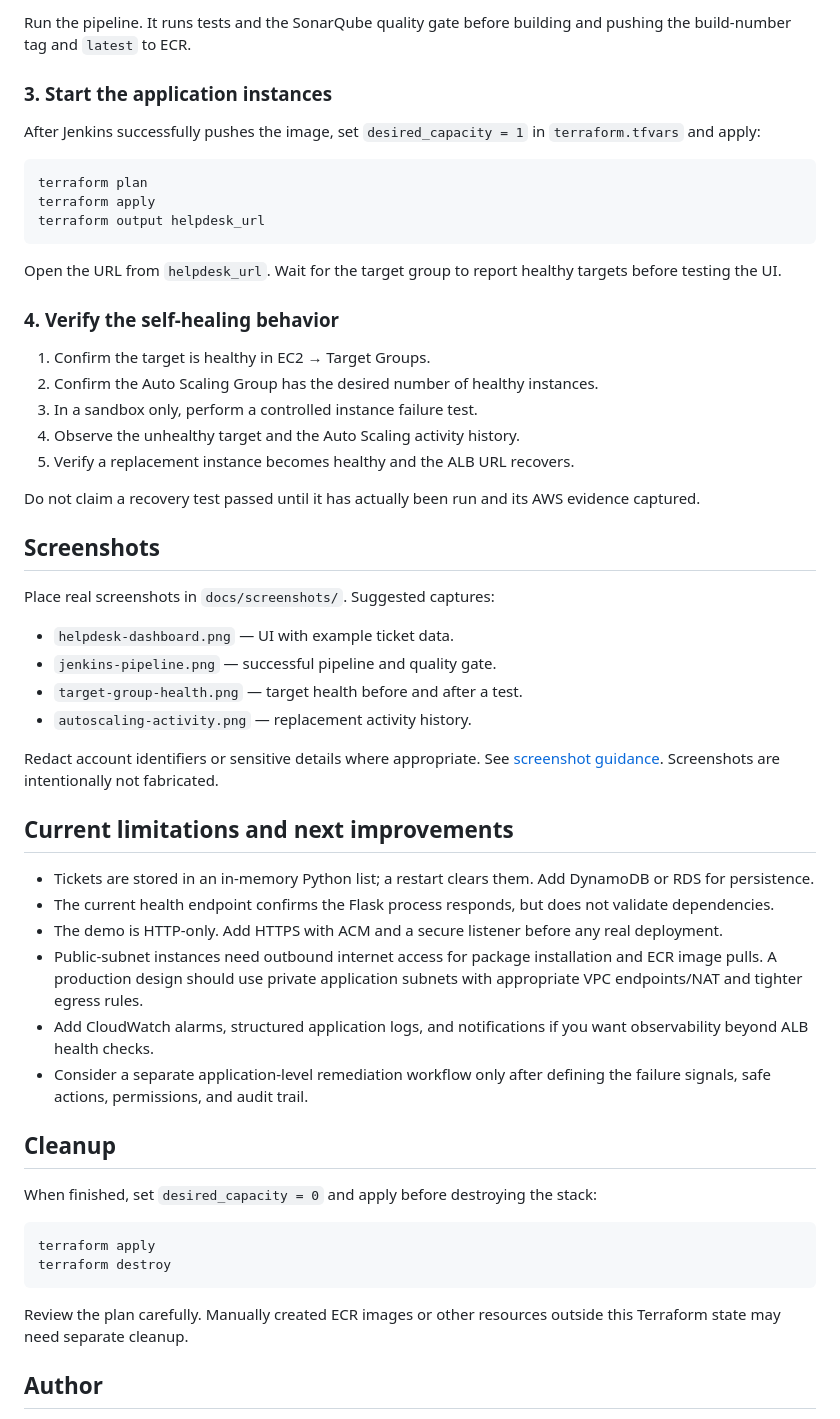
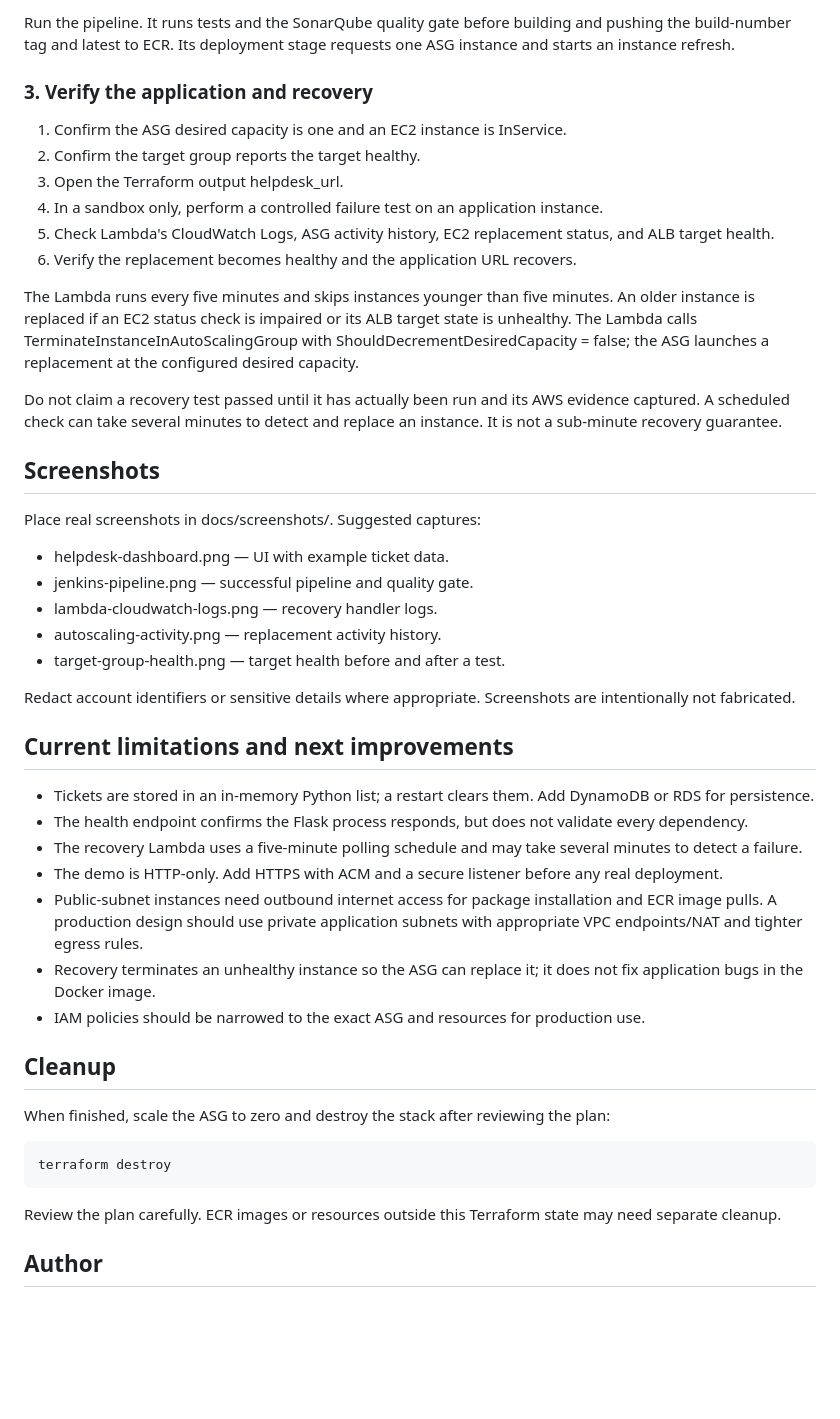
Before and after one commit to venkatasaikirannadupuru/aws-self-healing-help-desk, a Markdown page: README.md, the part around one of its changes. Rendered like a GitHub page; blank space fills up the shorter version.

Commit message:
Document Lambda self-healing deployment and recovery test

````diff
--- a/README.md
+++ b/README.md
@@ -134,58 +144,49 @@ The Jenkinsfile expects:
 
-Run the pipeline. It runs tests and the SonarQube quality gate before building and pushing the build-number tag and `latest` to ECR.
+Run the pipeline. It runs tests and the SonarQube quality gate before building and pushing the build-number tag and latest to ECR. Its deployment stage requests one ASG instance and starts an instance refresh.
 
-### 3. Start the application instances
+### 3. Verify the application and recovery
 
-After Jenkins successfully pushes the image, set `desired_capacity = 1` in `terraform.tfvars` and apply:
+1. Confirm the ASG desired capacity is one and an EC2 instance is InService.
+2. Confirm the target group reports the target healthy.
+3. Open the Terraform output helpdesk_url.
+4. In a sandbox only, perform a controlled failure test on an application instance.
+5. Check Lambda's CloudWatch Logs, ASG activity history, EC2 replacement status, and ALB target health.
+6. Verify the replacement becomes healthy and the application URL recovers.
 
-```bash
-terraform plan
-terraform apply
-terraform output helpdesk_url
-```
+The Lambda runs every five minutes and skips instances younger than five minutes. An older instance is replaced if an EC2 status check is impaired or its ALB target state is unhealthy. The Lambda calls TerminateInstanceInAutoScalingGroup with ShouldDecrementDesiredCapacity = false; the ASG launches a replacement at the configured desired capacity.
 
-Open the URL from `helpdesk_url`. Wait for the target group to report healthy targets before testing the UI.
-
-### 4. Verify the self-healing behavior
-
-1. Confirm the target is healthy in EC2 → Target Groups.
-2. Confirm the Auto Scaling Group has the desired number of healthy instances.
-3. In a sandbox only, perform a controlled instance failure test.
-4. Observe the unhealthy target and the Auto Scaling activity history.
-5. Verify a replacement instance becomes healthy and the ALB URL recovers.
-
-Do not claim a recovery test passed until it has actually been run and its AWS evidence captured.
+Do not claim a recovery test passed until it has actually been run and its AWS evidence captured. A scheduled check can take several minutes to detect and replace an instance. It is not a sub-minute recovery guarantee.
 
 ## Screenshots
 
-Place real screenshots in `docs/screenshots/`. Suggested captures:
+Place real screenshots in docs/screenshots/. Suggested captures:
+- helpdesk-dashboard.png — UI with example ticket data.
+- jenkins-pipeline.png — successful pipeline and quality gate.
+- lambda-cloudwatch-logs.png — recovery handler logs.
+- autoscaling-activity.png — replacement activity history.
+- target-group-health.png — target health before and after a test.
 
-- `helpdesk-dashboard.png` — UI with example ticket data.
-- `jenkins-pipeline.png` — successful pipeline and quality gate.
-- `target-group-health.png` — target health before and after a test.
-- `autoscaling-activity.png` — replacement activity history.
-
-Redact account identifiers or sensitive details where appropriate. See [screenshot guidance](docs/screenshots/README.md). Screenshots are intentionally not fabricated.
+Redact account identifiers or sensitive details where appropriate. Screenshots are intentionally not fabricated.
 
 ## Current limitations and next improvements
 
 - Tickets are stored in an in-memory Python list; a restart clears them. Add DynamoDB or RDS for persistence.
-- The current health endpoint confirms the Flask process responds, but does not validate dependencies.
+- The health endpoint confirms the Flask process responds, but does not validate every dependency.
+- The recovery Lambda uses a five-minute polling schedule and may take several minutes to detect a failure.
 - The demo is HTTP-only. Add HTTPS with ACM and a secure listener before any real deployment.
 - Public-subnet instances need outbound internet access for package installation and ECR image pulls. A production design should use private application subnets with appropriate VPC endpoints/NAT and tighter egress rules.
-- Add CloudWatch alarms, structured application logs, and notifications if you want observability beyond ALB health checks.
-- Consider a separate application-level remediation workflow only after defining the failure signals, safe actions, permissions, and audit trail.
+- Recovery terminates an unhealthy instance so the ASG can replace it; it does not fix application bugs in the Docker image.
+- IAM policies should be narrowed to the exact ASG and resources for production use.
 
 ## Cleanup
 
-When finished, set `desired_capacity = 0` and apply before destroying the stack:
+When finished, scale the ASG to zero and destroy the stack after reviewing the plan:
 
-```bash
-terraform apply
+~~~bash
 terraform destroy
-```
+~~~
 
-Review the plan carefully. Manually created ECR images or other resources outside this Terraform state may need separate cleanup.
+Review the plan carefully. ECR images or resources outside this Terraform state may need separate cleanup.
 
 ## Author
 
````
Also changed, not shown: other parts of README.md (+44 -34 lines).
